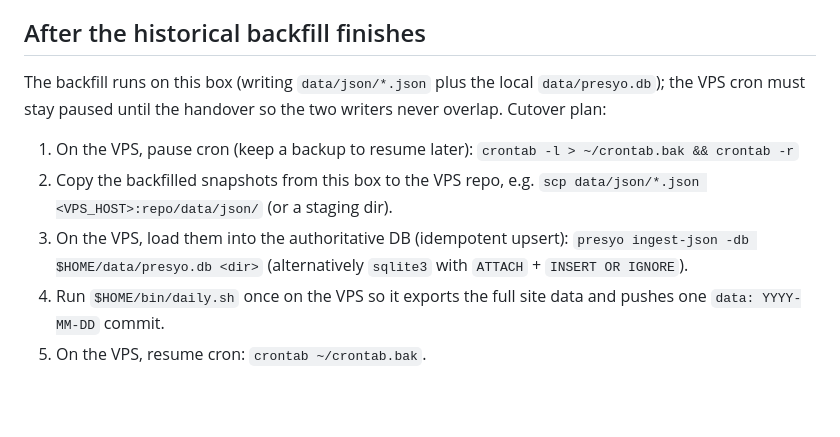
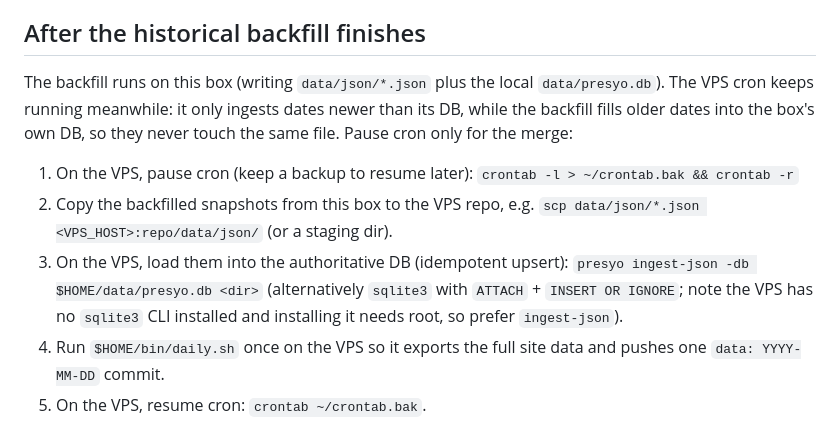
Before and after one commit to tomohiro-owada/presyo-bantay, a Markdown page: README.md, the part around the change. Drawn GitHub-style; blank space fills up the shorter version.

Commit message:
README: clarify backfill merge plan (cron keeps running; pause only for merge)

```diff
--- a/README.md
+++ b/README.md
@@ -248,8 +248,9 @@ failed` summary, and appends both to `data/backfill/backfill.log`
 ## After the historical backfill finishes
 
 The backfill runs on this box (writing `data/json/*.json` plus the local
-`data/presyo.db`); the VPS cron must stay paused until the handover so the
-two writers never overlap. Cutover plan:
+`data/presyo.db`). The VPS cron keeps running meanwhile: it only ingests
+dates newer than its DB, while the backfill fills older dates into the box's
+own DB, so they never touch the same file. Pause cron only for the merge:
 
 1. On the VPS, pause cron (keep a backup to resume later):
    `crontab -l > ~/crontab.bak && crontab -r`
@@ -257,7 +258,8 @@ two writers never overlap. Cutover plan:
    `scp data/json/*.json <VPS_HOST>:repo/data/json/` (or a staging dir).
 3. On the VPS, load them into the authoritative DB (idempotent upsert):
    `presyo ingest-json -db $HOME/data/presyo.db <dir>`
-   (alternatively `sqlite3` with `ATTACH` + `INSERT OR IGNORE`).
+   (alternatively `sqlite3` with `ATTACH` + `INSERT OR IGNORE`; note the VPS has
+   no `sqlite3` CLI installed and installing it needs root, so prefer `ingest-json`).
 4. Run `$HOME/bin/daily.sh` once on the VPS so it exports the full
    site data and pushes one `data: YYYY-MM-DD` commit.
 5. On the VPS, resume cron: `crontab ~/crontab.bak`.
```
